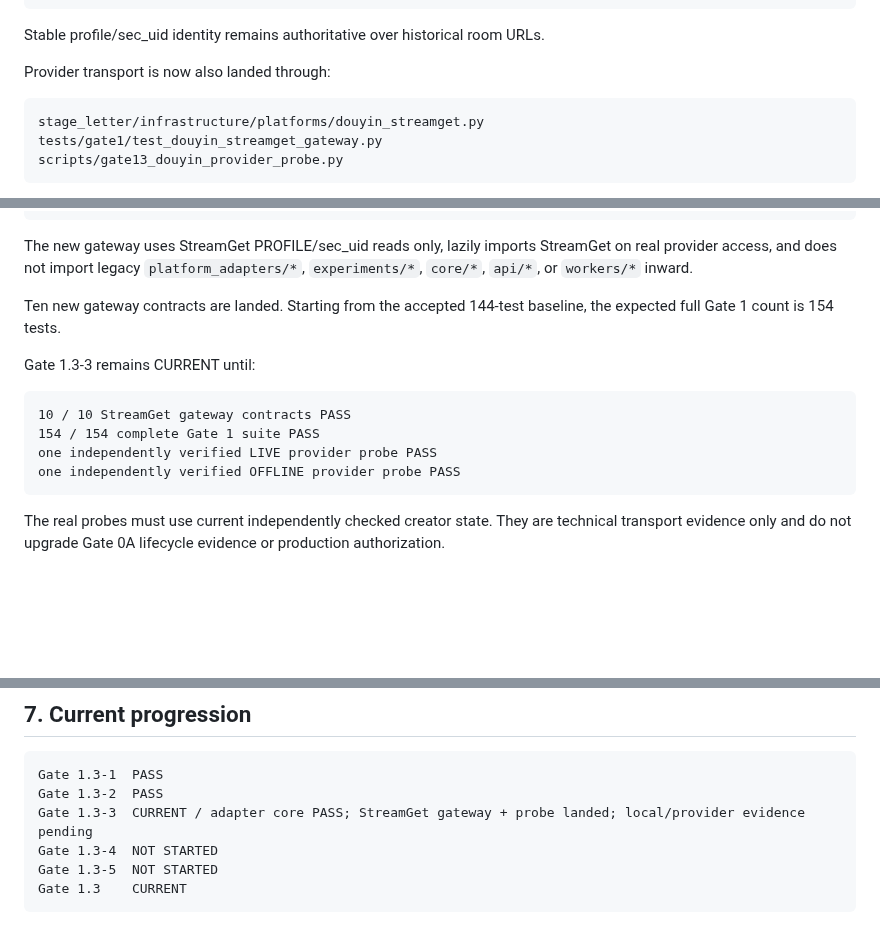
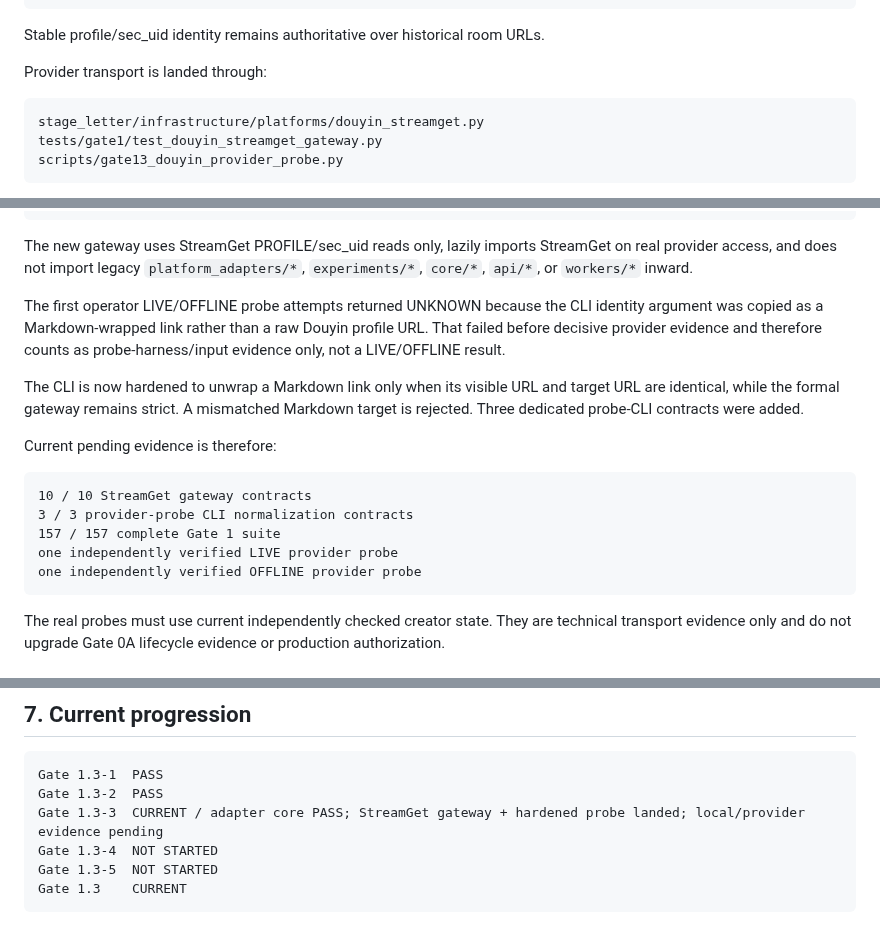
Before and after one commit to hengxiaopai/stage-letter, a Markdown page: docs/gate1/GATE_1_3.md, 3 parts joined by grey strips. Drawn GitHub-style; blank space fills up the shorter version.

Commit message:
docs: record Douyin provider probe harness fix

````diff
--- a/docs/gate1/GATE_1_3.md
+++ b/docs/gate1/GATE_1_3.md
@@ -73,7 +73,7 @@ anything else / failure -> UNKNOWN
 
 Stable profile/sec_uid identity remains authoritative over historical room URLs.
 
-Provider transport is now also landed through:
+Provider transport is landed through:
 
 ```text
 stage_letter/infrastructure/platforms/douyin_streamget.py
@@ -94,16 +94,23 @@ The new gateway uses StreamGet PROFILE/sec_uid reads only, lazily imports
 StreamGet on real provider access, and does not import legacy
 `platform_adapters/*`, `experiments/*`, `core/*`, `api/*`, or `workers/*` inward.
 
-Ten new gateway contracts are landed. Starting from the accepted 144-test
-baseline, the expected full Gate 1 count is 154 tests.
+The first operator LIVE/OFFLINE probe attempts returned UNKNOWN because the CLI
+identity argument was copied as a Markdown-wrapped link rather than a raw Douyin
+profile URL. That failed before decisive provider evidence and therefore counts as
+probe-harness/input evidence only, not a LIVE/OFFLINE result.
 
-Gate 1.3-3 remains CURRENT until:
+The CLI is now hardened to unwrap a Markdown link only when its visible URL and
+target URL are identical, while the formal gateway remains strict. A mismatched
+Markdown target is rejected. Three dedicated probe-CLI contracts were added.
+
+Current pending evidence is therefore:
 
 ```text
-10 / 10 StreamGet gateway contracts PASS
-154 / 154 complete Gate 1 suite PASS
-one independently verified LIVE provider probe PASS
-one independently verified OFFLINE provider probe PASS
+10 / 10 StreamGet gateway contracts
+3 / 3 provider-probe CLI normalization contracts
+157 / 157 complete Gate 1 suite
+one independently verified LIVE provider probe
+one independently verified OFFLINE provider probe
 ```
 
 The real probes must use current independently checked creator state. They are
@@ -135,7 +142,7 @@ Gate 1.3   CURRENT
 ```text
 Gate 1.3-1  PASS
 Gate 1.3-2  PASS
-Gate 1.3-3  CURRENT / adapter core PASS; StreamGet gateway + probe landed; local/provider evidence pending
+Gate 1.3-3  CURRENT / adapter core PASS; StreamGet gateway + hardened probe landed; local/provider evidence pending
 Gate 1.3-4  NOT STARTED
 Gate 1.3-5  NOT STARTED
 Gate 1.3    CURRENT
````
